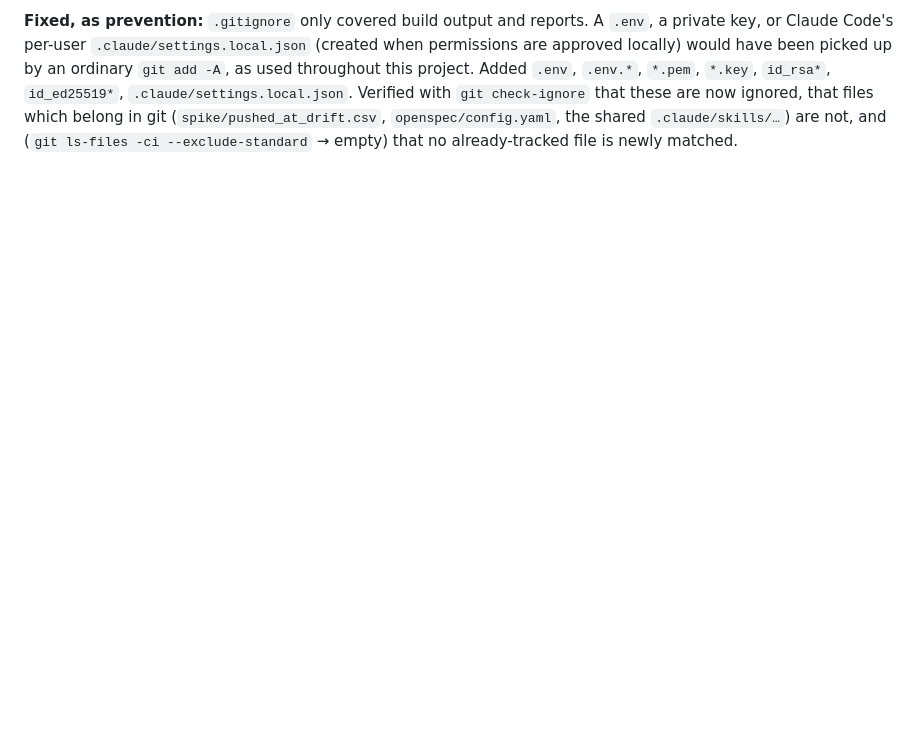
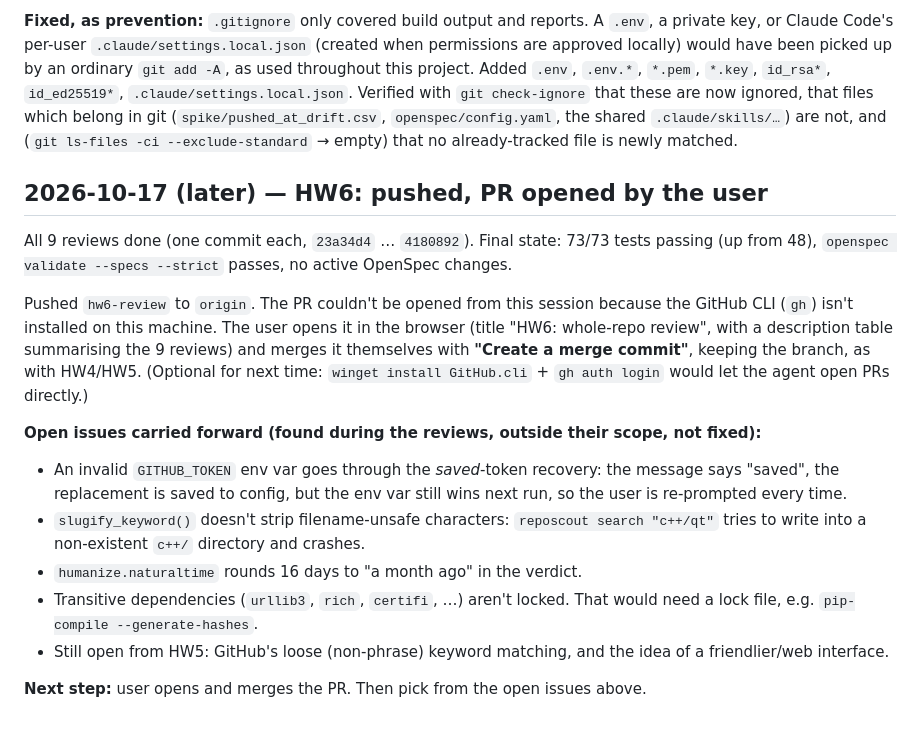
Before and after one commit to esst-prog2/RepoScout, a Markdown page: AGENTS.md, the part around the change. Rendered like a GitHub page; blank space fills up the shorter version.

Commit message:
HW6: log the push, the PR, and the open issues carried forward
Co-Authored-By: Claude Opus 5.5 <noreply@anthropic.com>

```diff
--- a/AGENTS.md
+++ b/AGENTS.md
@@ -377,3 +377,18 @@ Checked the **whole history** (all branches, every commit), not just the current
 - **Real people's data:** no email addresses in any file content. Commit authors use GitHub `noreply` addresses. No personal file paths (`C:\Users\…`, `/home/…`). `spike/pushed_at_drift.csv` contains 50 public GitHub repo names (`owner/repo`) and their public push/commit dates. Kept: it's public metadata, it's the HW4 evidence the grader re-runs, and it holds nothing beyond what github.com shows anyone. `AGENTS.md` mentions the user's possible master's-thesis direction, which is project context the user chose to record, not personal data.
 
 **Fixed, as prevention:** `.gitignore` only covered build output and reports. A `.env`, a private key, or Claude Code's per-user `.claude/settings.local.json` (created when permissions are approved locally) would have been picked up by an ordinary `git add -A`, as used throughout this project. Added `.env`, `.env.*`, `*.pem`, `*.key`, `id_rsa*`, `id_ed25519*`, `.claude/settings.local.json`. Verified with `git check-ignore` that these are now ignored, that files which belong in git (`spike/pushed_at_drift.csv`, `openspec/config.yaml`, the shared `.claude/skills/…`) are not, and (`git ls-files -ci --exclude-standard` → empty) that no already-tracked file is newly matched.
+
+## 2026-10-17 (later) — HW6: pushed, PR opened by the user
+
+All 9 reviews done (one commit each, `23a34d4` … `4180892`). Final state: 73/73 tests passing (up from 48), `openspec validate --specs --strict` passes, no active OpenSpec changes.
+
+Pushed `hw6-review` to `origin`. The PR couldn't be opened from this session because the GitHub CLI (`gh`) isn't installed on this machine. The user opens it in the browser (title "HW6: whole-repo review", with a description table summarising the 9 reviews) and merges it themselves with **"Create a merge commit"**, keeping the branch, as with HW4/HW5. (Optional for next time: `winget install GitHub.cli` + `gh auth login` would let the agent open PRs directly.)
+
+**Open issues carried forward (found during the reviews, outside their scope, not fixed):**
+- An invalid `GITHUB_TOKEN` env var goes through the *saved*-token recovery: the message says "saved", the replacement is saved to config, but the env var still wins next run, so the user is re-prompted every time.
+- `slugify_keyword()` doesn't strip filename-unsafe characters: `reposcout search "c++/qt"` tries to write into a non-existent `c++/` directory and crashes.
+- `humanize.naturaltime` rounds 16 days to "a month ago" in the verdict.
+- Transitive dependencies (`urllib3`, `rich`, `certifi`, …) aren't locked. That would need a lock file, e.g. `pip-compile --generate-hashes`.
+- Still open from HW5: GitHub's loose (non-phrase) keyword matching, and the idea of a friendlier/web interface.
+
+**Next step:** user opens and merges the PR. Then pick from the open issues above.
```
